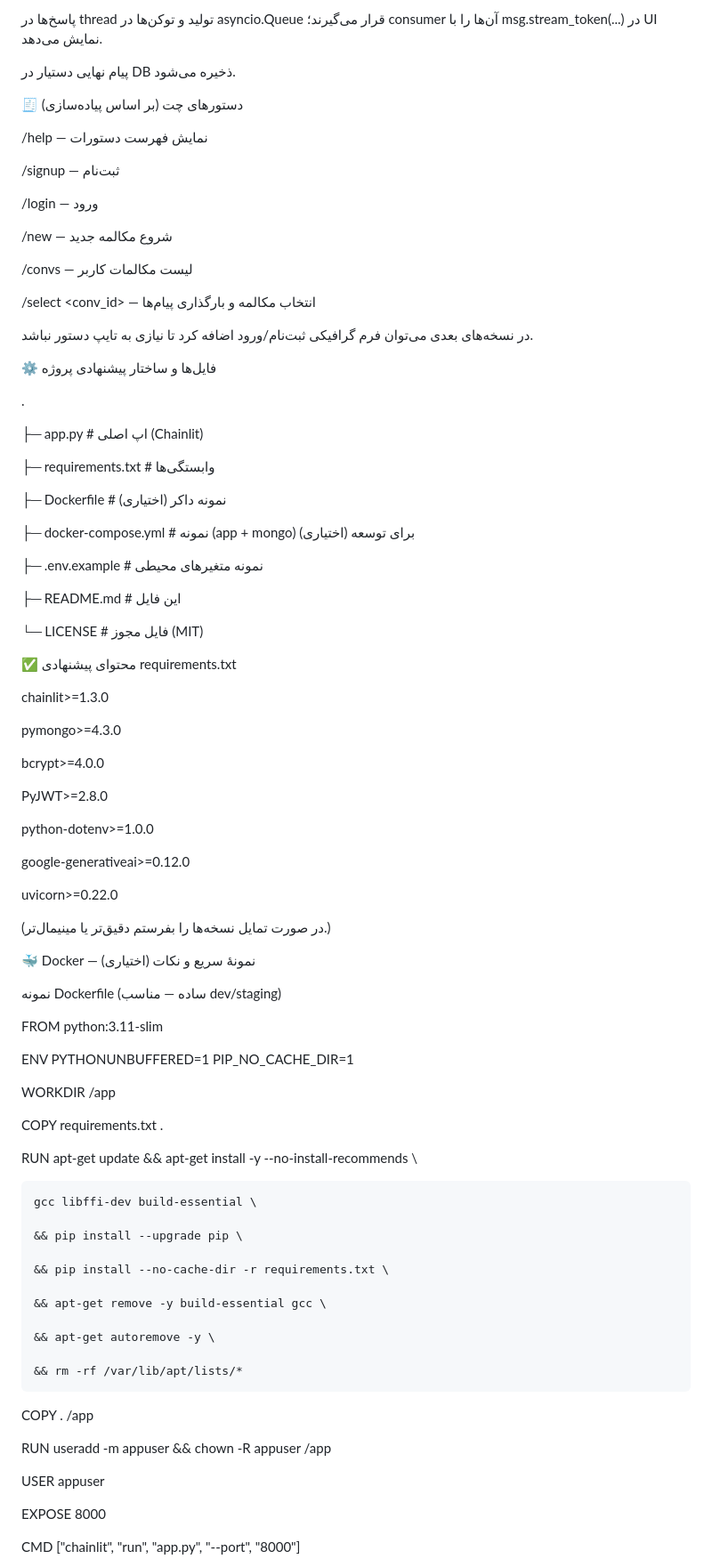
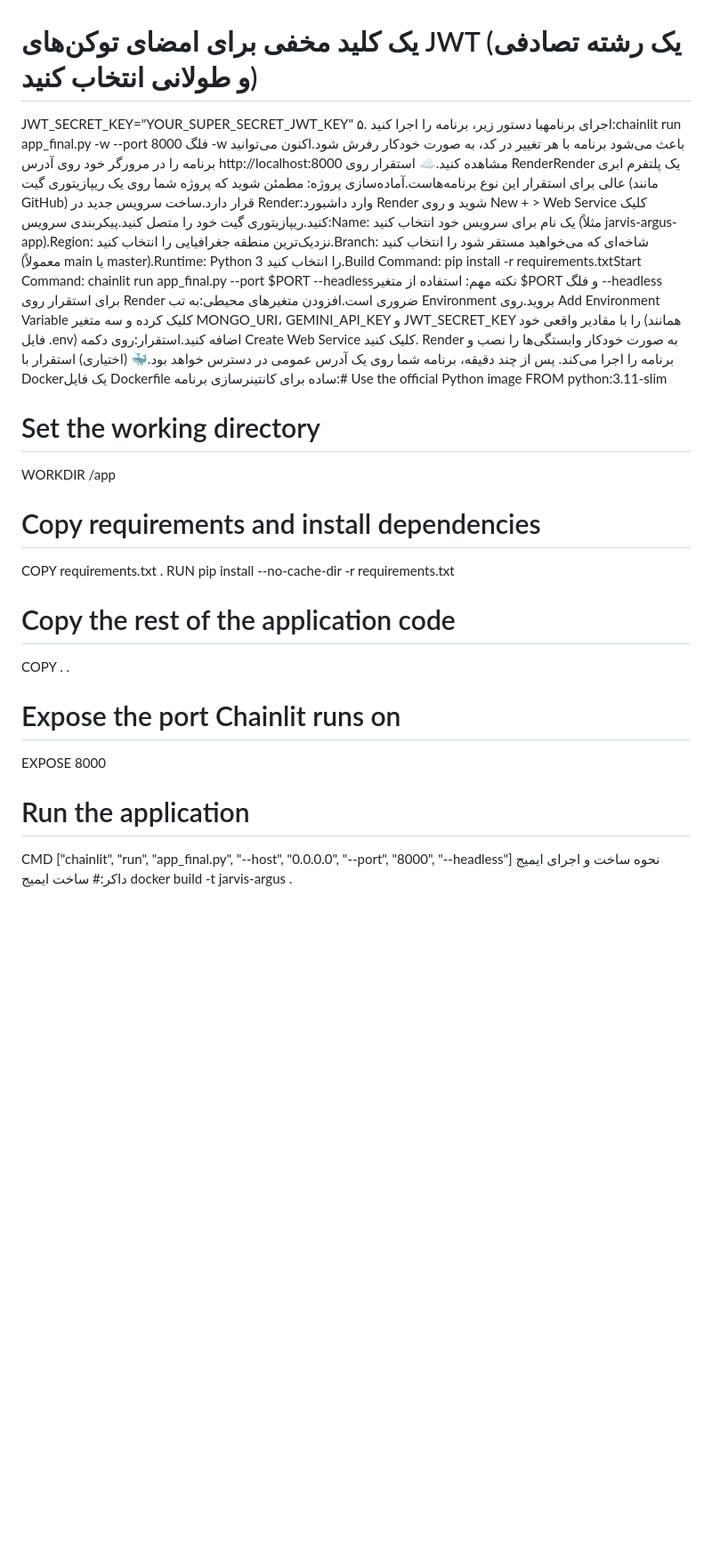
Before and after one commit to im-mcma/Jarvis-AI, a Markdown page: README.md, the part around the change printed below. Shown: that part at 89% size. Drawn GitHub-style; blank space fills up the shorter version.

```diff
--- a/README.md
+++ b/README.md
@@ -101,92 +19,24 @@ chainlit run app.py --port 8000
-پاسخ‌ها در thread تولید و توکن‌ها در asyncio.Queue قرار می‌گیرند؛ consumer آن‌ها را با msg.stream_token(...) در UI نمایش می‌دهد.
-
-پیام نهایی دستیار در DB ذخیره می‌شود.
-
-🧾 دستورهای چت (بر اساس پیاده‌سازی)
-
-/help — نمایش فهرست دستورات
-
-/signup <name> <email> <password> — ثبت‌نام
-
-/login <email> <password> — ورود
-
-/new — شروع مکالمه جدید
-
-/convs — لیست مکالمات کاربر
-
-/select <conv_id> — انتخاب مکالمه و بارگذاری پیام‌ها
-
-در نسخه‌های بعدی می‌توان فرم گرافیکی ثبت‌نام/ورود اضافه کرد تا نیازی به تایپ دستور نباشد.
-
-⚙️ فایل‌ها و ساختار پیشنهادی پروژه
-
-.
-
-├─ app.py                # اپ اصلی (Chainlit)
-
-├─ requirements.txt      # وابستگی‌ها
-
-├─ Dockerfile            # نمونه داکر (اختیاری)
-
-├─ docker-compose.yml    # نمونه (app + mongo) برای توسعه (اختیاری)
-
-├─ .env.example          # نمونه متغیرهای محیطی
-
-├─ README.md             # این فایل
-
-└─ LICENSE               # فایل مجوز (MIT)
-
-✅ محتوای پیشنهادی requirements.txt
-
-chainlit>=1.3.0
-
-pymongo>=4.3.0
-
-bcrypt>=4.0.0
-
-PyJWT>=2.8.0
-
-python-dotenv>=1.0.0
-
-google-generativeai>=0.12.0
-
-uvicorn>=0.22.0
-
-(در صورت تمایل نسخه‌ها را بفرستم دقیق‌تر یا مینیمال‌تر.)
-
-🐳 Docker — نمونهٔ سریع و نکات (اختیاری)
-
-نمونه Dockerfile (ساده — مناسب dev/staging)
-
+# یک کلید مخفی برای امضای توکن‌های JWT (یک رشته تصادفی و طولانی انتخاب کنید)
+JWT_SECRET_KEY="YOUR_SUPER_SECRET_JWT_KEY"
+۵. اجرای برنامهبا دستور زیر، برنامه را اجرا کنید:chainlit run app_final.py -w --port 8000
+فلگ -w باعث می‌شود برنامه با هر تغییر در کد، به صورت خودکار رفرش شود.اکنون می‌توانید برنامه را در مرورگر خود روی آدرس http://localhost:8000 مشاهده کنید.☁️ استقرار روی RenderRender یک پلتفرم ابری عالی برای استقرار این نوع برنامه‌هاست.آماده‌سازی پروژه: مطمئن شوید که پروژه شما روی یک ریپازیتوری گیت (مانند GitHub) قرار دارد.ساخت سرویس جدید در Render:وارد داشبورد Render شوید و روی New + > Web Service کلیک کنید.ریپازیتوری گیت خود را متصل کنید.پیکربندی سرویس:Name: یک نام برای سرویس خود انتخاب کنید (مثلاً jarvis-argus-app).Region: نزدیک‌ترین منطقه جغرافیایی را انتخاب کنید.Branch: شاخه‌ای که می‌خواهید مستقر شود را انتخاب کنید (معمولاً main یا master).Runtime: Python 3 را انتخاب کنید.Build Command: pip install -r requirements.txtStart Command: chainlit run app_final.py --port $PORT --headlessنکته مهم: استفاده از متغیر $PORT و فلگ --headless برای استقرار روی Render ضروری است.افزودن متغیرهای محیطی:به تب Environment بروید.روی Add Environment Variable کلیک کرده و سه متغیر MONGO_URI، GEMINI_API_KEY و JWT_SECRET_KEY را با مقادیر واقعی خود (همانند فایل .env) اضافه کنید.استقرار:روی دکمه Create Web Service کلیک کنید. Render به صورت خودکار وابستگی‌ها را نصب و برنامه را اجرا می‌کند. پس از چند دقیقه، برنامه شما روی یک آدرس عمومی در دسترس خواهد بود.🐳 (اختیاری) استقرار با Dockerیک فایل Dockerfile ساده برای کانتینرسازی برنامه:# Use the official Python image
 FROM python:3.11-slim
 
-ENV PYTHONUNBUFFERED=1 PIP_NO_CACHE_DIR=1
-
+# Set the working directory
 WORKDIR /app
 
+# Copy requirements and install dependencies
 COPY requirements.txt .
+RUN pip install --no-cache-dir -r requirements.txt
 
-RUN apt-get update && apt-get install -y --no-install-recommends \
+# Copy the rest of the application code
+COPY . .
 
-    gcc libffi-dev build-essential \
-
-    && pip install --upgrade pip \
-
-    && pip install --no-cache-dir -r requirements.txt \
-
-    && apt-get remove -y build-essential gcc \
-
-    && apt-get autoremove -y \
-
-    && rm -rf /var/lib/apt/lists/*
-
-COPY . /app
-
-RUN useradd -m appuser && chown -R appuser /app
-
-USER appuser
-
+# Expose the port Chainlit runs on
 EXPOSE 8000
 
-CMD ["chainlit", "run", "app.py", "--port", "8000"]
+# Run the application
+CMD ["chainlit", "run", "app_final.py", "--host", "0.0.0.0", "--port", "8000", "--headless"]
+نحوه ساخت و اجرای ایمیج داکر:# ساخت ایمیج
+docker build -t jarvis-argus .
 
```
Also changed, not shown: other parts of README.md (+19 -257 lines).
